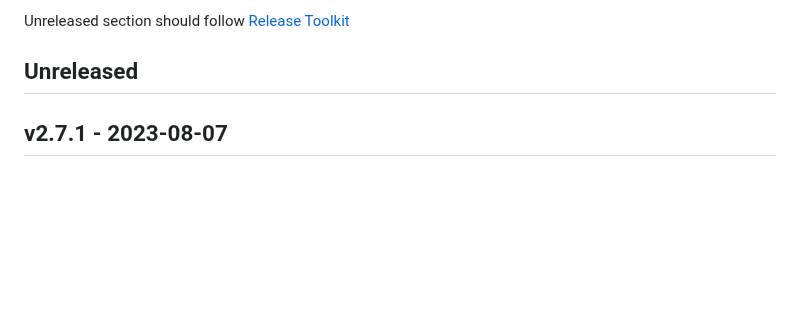
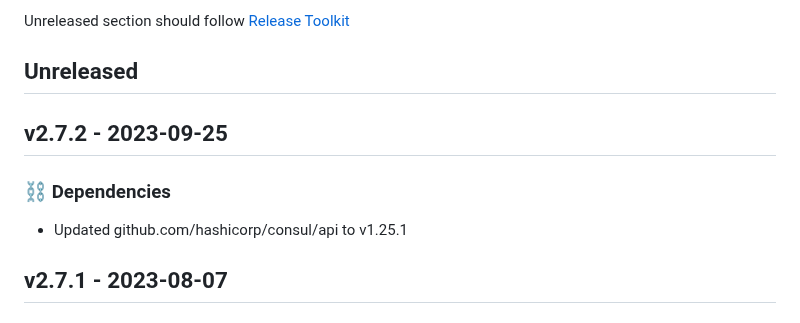
Before and after one commit to newrelic/nri-consul, a Markdown page: CHANGELOG.md, the part around the change. Drawn GitHub-style; blank space fills up the shorter version.

Commit message:
Update changelog with changes from v2.7.2

```diff
--- a/CHANGELOG.md
+++ b/CHANGELOG.md
@@ -7,6 +7,11 @@ and this project adheres to [Semantic Versioning](http://semver.org/).
 
 Unreleased section should follow [Release Toolkit](https://github.com/newrelic/release-toolkit#render-markdown-and-update-markdown)
 ## Unreleased
+
+## v2.7.2 - 2023-09-25
+
+### ⛓️ Dependencies
+- Updated github.com/hashicorp/consul/api to v1.25.1
 
 ## v2.7.1 - 2023-08-07
 
```
